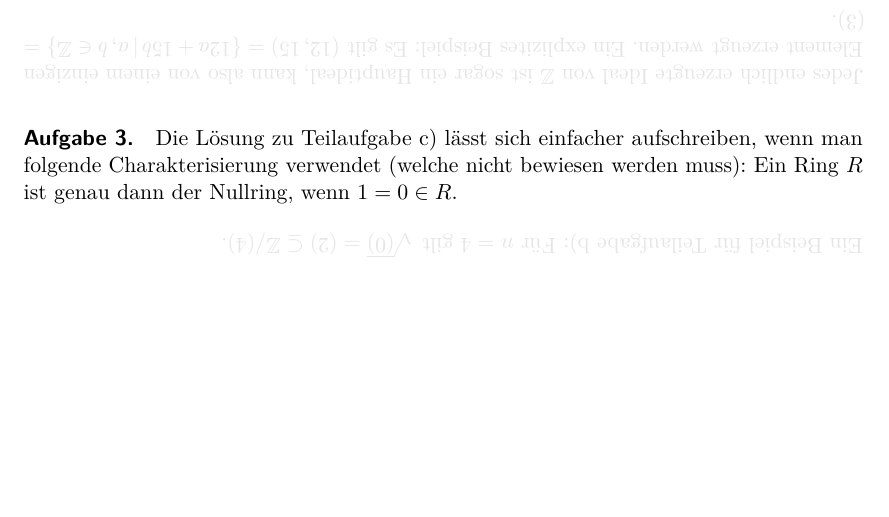
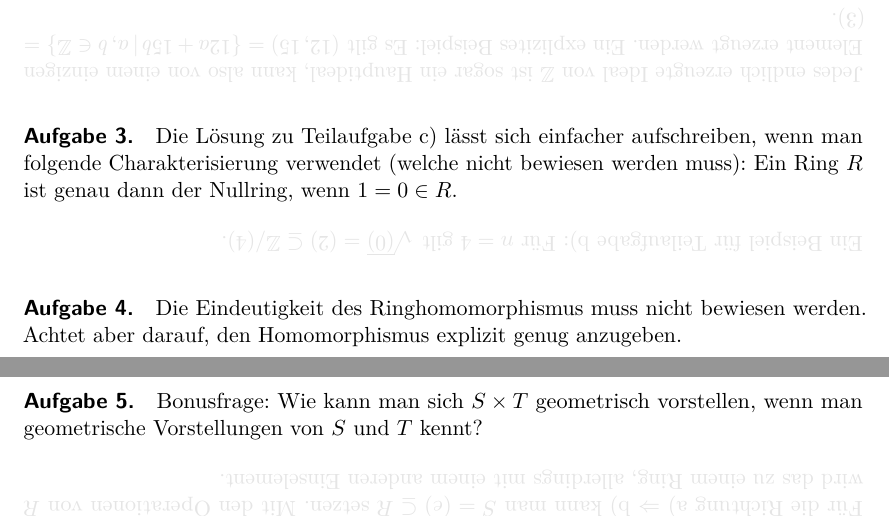
Before and after one commit to iblech/algebra, a LaTeX document (alg2/hinweise.tex): part of page 4 of 4 before the commit and two parts of pages 4 and 5 of 5 after it, the two joined at a grey line, cut so that both start at the same text, the shorter picture padded with empty space. Compiled offline with pdfLaTeX.

Commit message:
typo und weitere Hinweise

```diff
--- a/alg2/hinweise.tex
+++ b/alg2/hinweise.tex
@@ -268,4 +268,15 @@
 Ein Beispiel für Teilaufgabe~b): Für~$n = 4$
 gilt~$\sqrt{(0)} = (2) \subseteq \ZZ/(4)$.}
 
+\paragraph{Aufgabe 4.} Die Eindeutigkeit des Ringhomomorphismus muss nicht
+bewiesen werden. Achtet aber darauf, den Homomorphismus explizit genug anzugeben.
+
+\paragraph{Aufgabe 5.} Bonusfrage: Wie kann man sich~$S \times T$ geometrisch
+vorstellen, wenn man geometrische Vorstellungen von~$S$ und~$T$ kennt?
+
+\hint{%
+Für die Richtung a) $\Rightarrow$ b) kann man~$S = (e) \subseteq R$ setzen. Mit
+den Operationen von~$R$ wird das zu einem Ring, allerdings mit einem anderen
+Einselement.}
+
 \end{document}
```
Also changed, not shown: alg2/uebung07.tex (+1 -1 lines), alg2/hinweise.pdf, alg2/uebung07.pdf.
